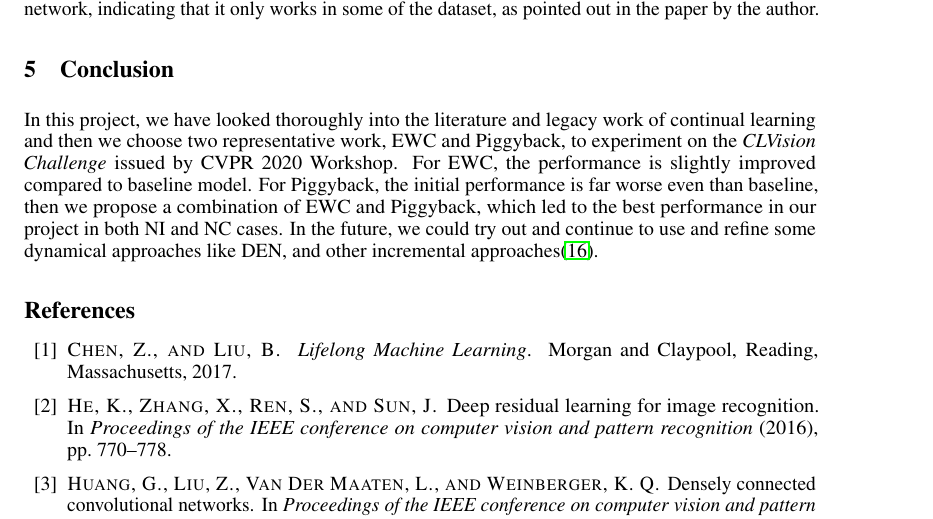
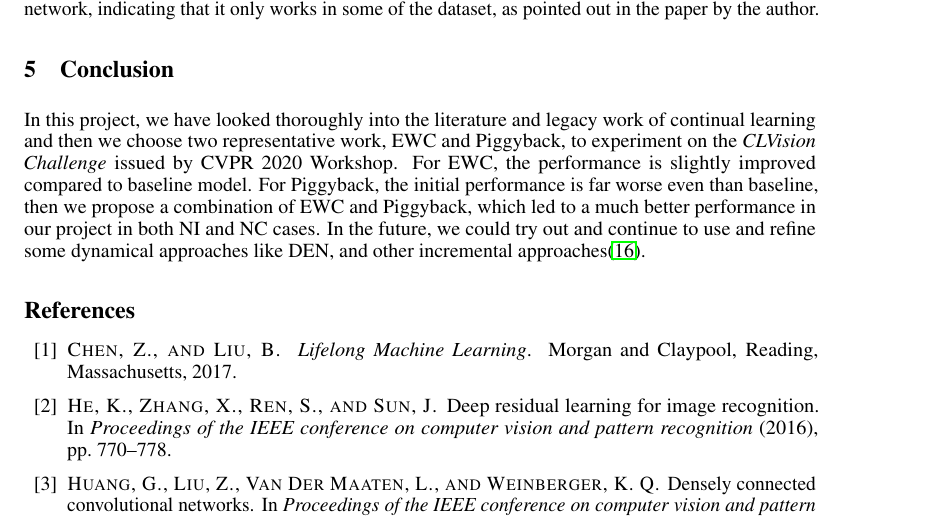
Before and after one commit to NYU-Advanced-ML-Continual-Learning/CLVisionChallenge, a LaTeX paper (Project_Report/report.tex, which reads Project_Report/conclusion.tex): part of page 7 of 8, cut so that both start at the same text. Compiled offline with pdfLaTeX.

Commit message:
Final version

```diff
--- a/Project_Report/conclusion.tex
+++ b/Project_Report/conclusion.tex
@@ -1,2 +1,2 @@
 \section{Conclusion}\label{conclusion}
-In this project, we have looked thoroughly into the literature and legacy work of continual learning and then we choose two representative work, EWC and Piggyback, to experiment on the \textit{CLVision Challenge} issued by CVPR 2020 Workshop. For EWC, the performance is slightly improved compared to baseline model. For Piggyback, the initial performance is far worse even than baseline, then we propose a combination of EWC and Piggyback, which led to the best performance in our project in both NI and NC cases. In the future, we could try out and continue to use and refine some dynamical approaches like DEN, and other incremental approaches\cite{zhou2012online}.
+In this project, we have looked thoroughly into the literature and legacy work of continual learning and then we choose two representative work, EWC and Piggyback, to experiment on the \textit{CLVision Challenge} issued by CVPR 2020 Workshop. For EWC, the performance is slightly improved compared to baseline model. For Piggyback, the initial performance is far worse even than baseline, then we propose a combination of EWC and Piggyback, which led to a much better performance in our project in both NI and NC cases. In the future, we could try out and continue to use and refine some dynamical approaches like DEN, and other incremental approaches\cite{zhou2012online}.
```
Also changed, not shown: Project_Report/report.pdf, 5 other files.
